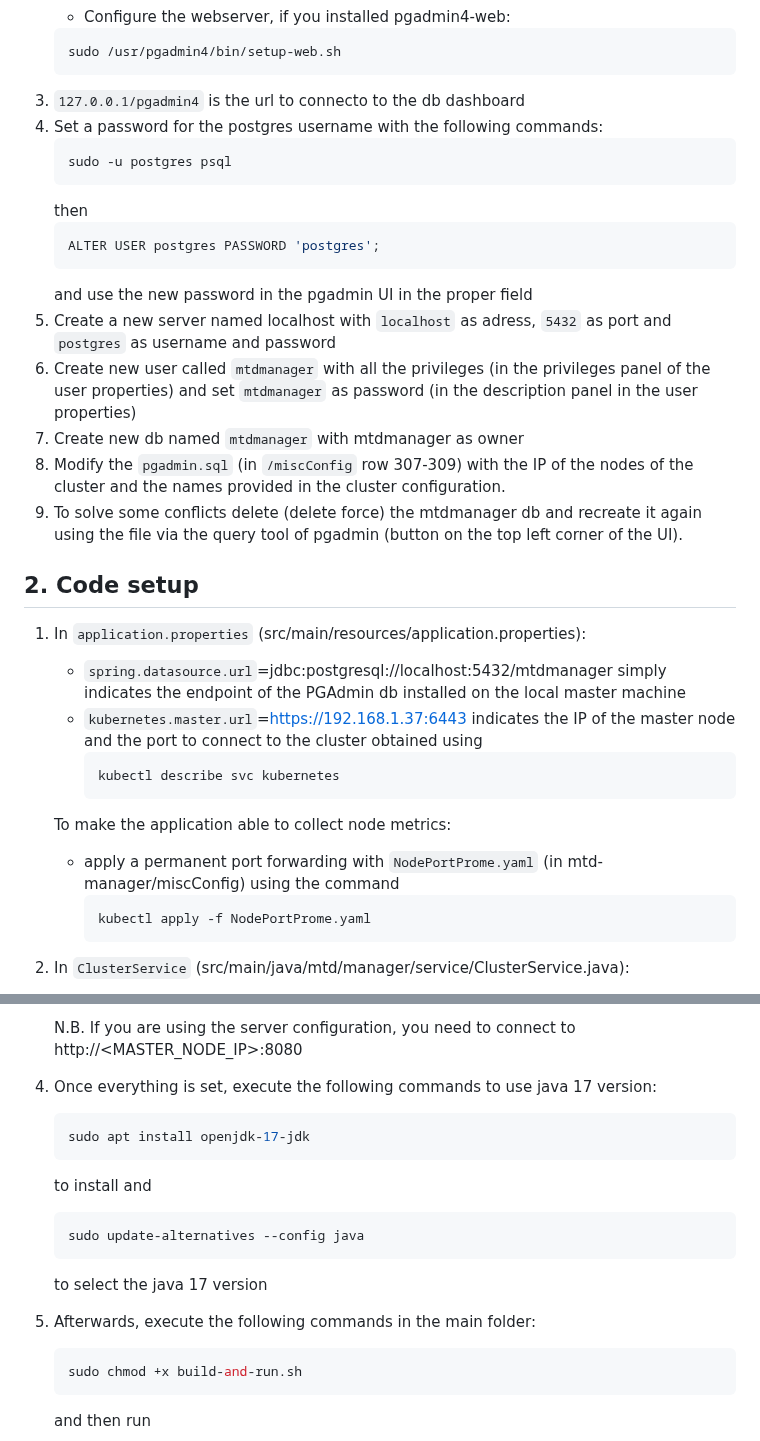
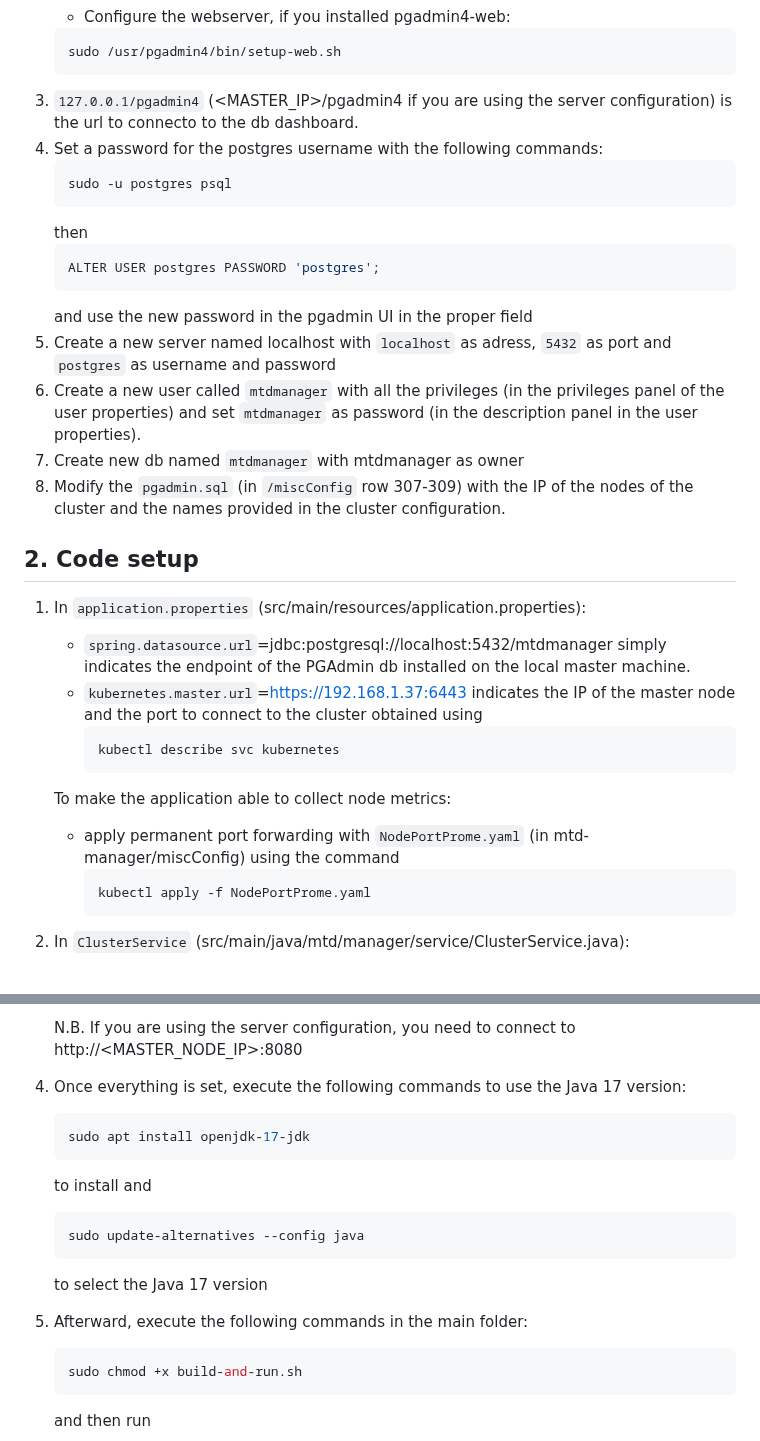
Before and after one commit to IorioD/MTD-manager-console, a Markdown page: Application_setup.md, 2 parts joined by grey strips. GitHub-like rendering.

````diff
--- a/Application_setup.md
+++ b/Application_setup.md
@@ -33,7 +33,7 @@ Use PostgreSQL db with PGAdmin interface to manage the information about the clu
 	```sh
 	sudo /usr/pgadmin4/bin/setup-web.sh
  	```
-3. `127.0.0.1/pgadmin4` is the url to connecto to the db dashboard
+3. `127.0.0.1/pgadmin4` (<MASTER_IP>/pgadmin4 if you are using the server configuration) is the url to connecto to the db dashboard.
 4. Set a password for the postgres username with the following commands:
  	```sh
 	sudo -u postgres psql
@@ -44,21 +44,20 @@ Use PostgreSQL db with PGAdmin interface to manage the information about the clu
  	```
  	and use the new password in the pgadmin UI in the proper field
 5. Create a new server named localhost with `localhost` as adress, `5432` as port and `postgres` as username and password
-7. Create new user called `mtdmanager` with all the privileges (in the privileges panel of the user properties) and set `mtdmanager` as password (in the description panel in the user properties)
-8. Create new db named `mtdmanager` with  mtdmanager as owner
+7. Create a new user called `mtdmanager` with all the privileges (in the privileges panel of the user properties) and set `mtdmanager` as password (in the description panel in the user properties).
+8. Create new db named `mtdmanager` with mtdmanager as owner
 9. Modify the `pgadmin.sql` (in `/miscConfig` row 307-309) with the IP of the nodes of the cluster and the names provided in the cluster configuration.
-10. To solve some conflicts delete (delete force) the mtdmanager db and recreate it again using the file via the query tool of pgadmin (button on the top left corner of the UI).
 
 ## 2. Code setup
 1. In `application.properties` (src/main/resources/application.properties):
-  	- `spring.datasource.url`=jdbc:postgresql://localhost:5432/mtdmanager simply indicates the endpoint of the PGAdmin db installed on the local master machine
+  	- `spring.datasource.url`=jdbc:postgresql://localhost:5432/mtdmanager simply indicates the endpoint of the PGAdmin db installed on the local master machine.
   	- `kubernetes.master.url`=https://192.168.1.37:6443 indicates the IP of the master node and the port to connect to the cluster obtained using
       	```sh
       	kubectl describe svc kubernetes
       	```
 
 	To make the application able to collect node metrics:
-  	- apply a permanent port forwarding with `NodePortProme.yaml` (in mtd-manager/miscConfig) using the command
+  	- apply permanent port forwarding with `NodePortProme.yaml` (in mtd-manager/miscConfig) using the command
     	```sh
     	kubectl apply -f NodePortProme.yaml
     	```
@@ -75,7 +74,7 @@ Use PostgreSQL db with PGAdmin interface to manage the information about the clu
 
 	N.B. If you are using the server configuration, you need to connect to http://<MASTER_NODE_IP>:8080
 
-5. Once everything is set, execute the following commands to use java 17 version:
+5. Once everything is set, execute the following commands to use the Java 17 version:
 	```sh
 	sudo apt install openjdk-17-jdk
 	```
@@ -83,9 +82,9 @@ Use PostgreSQL db with PGAdmin interface to manage the information about the clu
 	```sh
 	sudo update-alternatives --config java
 	```
-	to select the java 17 version
+	to select the Java 17 version
 
-6. Afterwards, execute the following commands in the main folder:
+6. Afterward, execute the following commands in the main folder:
 	```sh
 	sudo chmod +x build-and-run.sh
 	```
````
